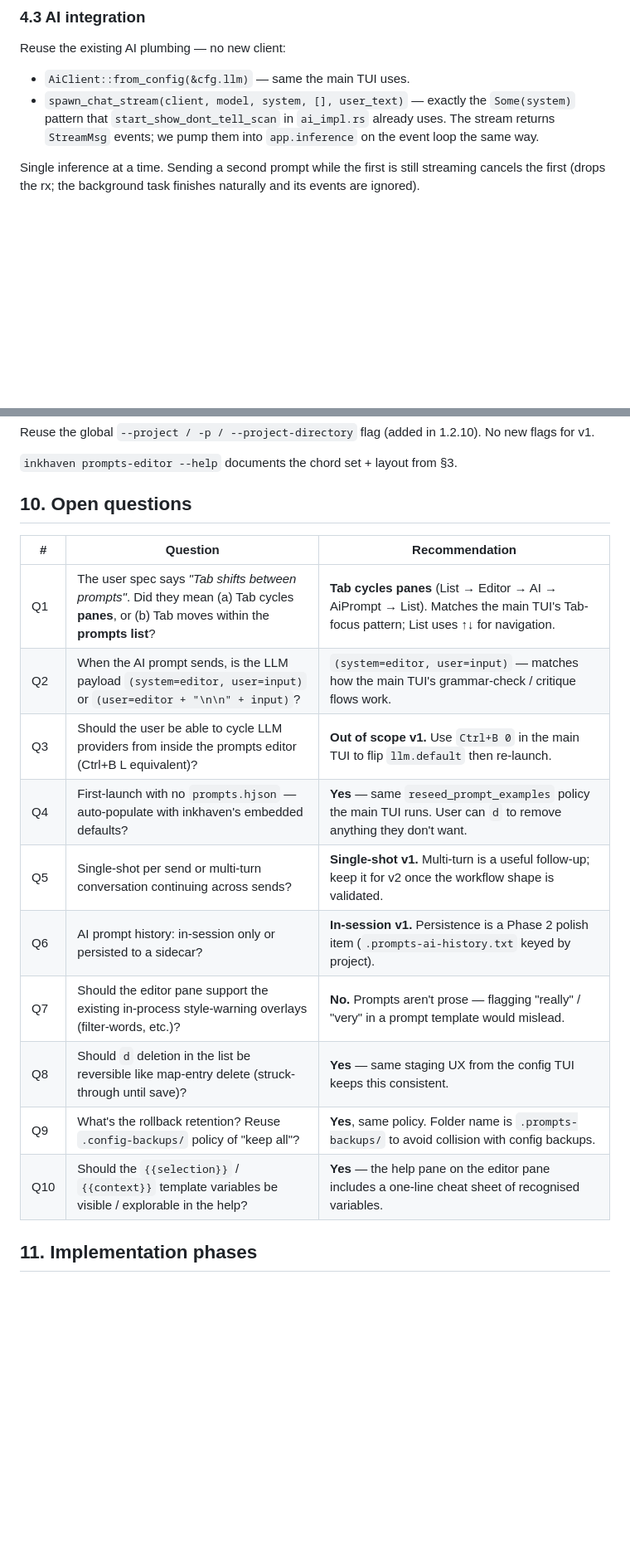
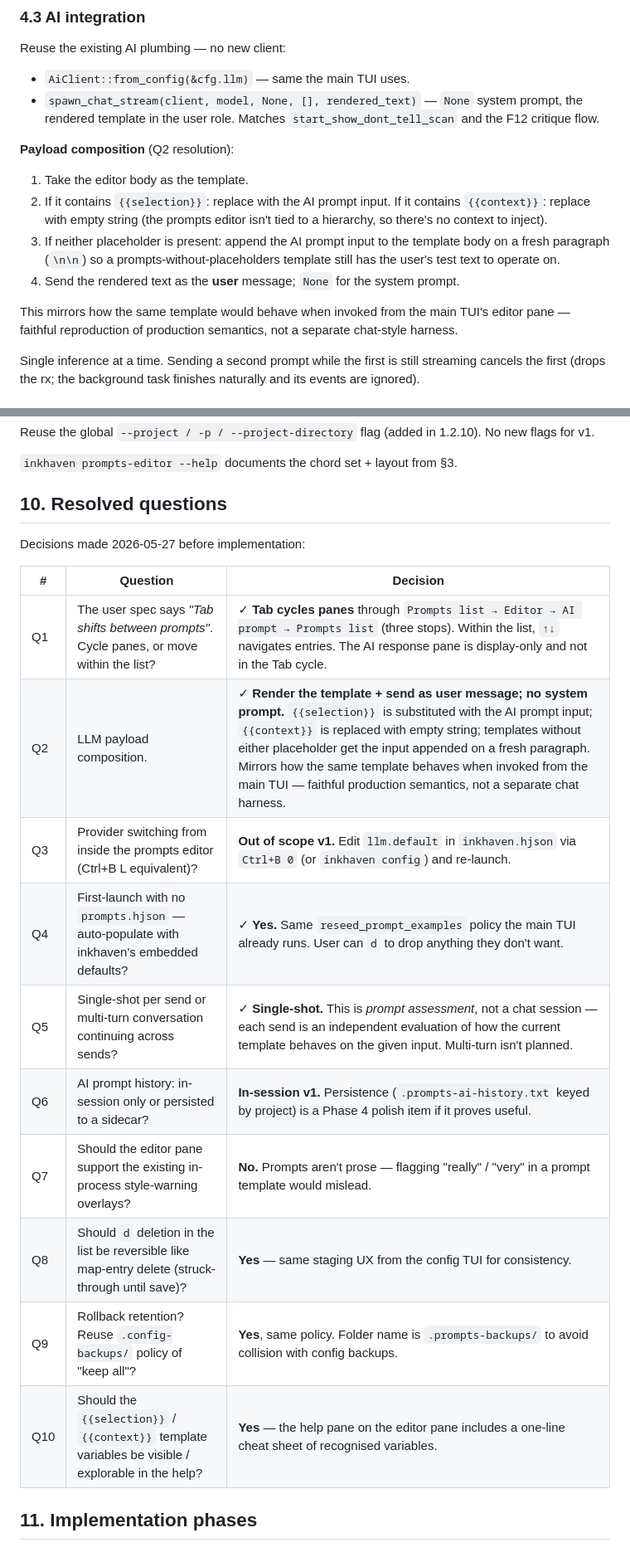
Before and after one commit to vulogov/blackInkhaven, a Markdown page: Documentation/PROPOSALS/PROMPTS_EDITOR_TUI.md, 2 parts joined by grey strips. Shown at 83% size. Drawn GitHub-style; blank space fills up the shorter version.

```diff
--- a/Documentation/PROPOSALS/PROMPTS_EDITOR_TUI.md
+++ b/Documentation/PROPOSALS/PROMPTS_EDITOR_TUI.md
@@ -254,13 +258,32 @@ Reuse the existing AI plumbing — no new client:
 
   * `AiClient::from_config(&cfg.llm)` — same the
     main TUI uses.
-  * `spawn_chat_stream(client, model, system, [],
-    user_text)` — exactly the `Some(system)`
-    pattern that `start_show_dont_tell_scan` in
-    `ai_impl.rs` already uses.  The stream
-    returns `StreamMsg` events; we pump them
-    into `app.inference` on the event loop the
-    same way.
+  * `spawn_chat_stream(client, model, None, [],
+    rendered_text)` — `None` system prompt, the
+    rendered template in the user role.  Matches
+    `start_show_dont_tell_scan` and the F12
+    critique flow.
+
+**Payload composition** (Q2 resolution):
+
+  1. Take the editor body as the template.
+  2. If it contains `{{selection}}`: replace with
+     the AI prompt input.  If it contains
+     `{{context}}`: replace with empty string
+     (the prompts editor isn't tied to a
+     hierarchy, so there's no context to inject).
+  3. If neither placeholder is present: append
+     the AI prompt input to the template body on
+     a fresh paragraph (`\n\n`) so a
+     prompts-without-placeholders template still
+     has the user's test text to operate on.
+  4. Send the rendered text as the **user**
+     message; `None` for the system prompt.
+
+This mirrors how the same template would behave
+when invoked from the main TUI's editor pane —
+faithful reproduction of production semantics, not
+a separate chat-style harness.
 
 Single inference at a time.  Sending a second
 prompt while the first is still streaming cancels
@@ -399,20 +422,22 @@ flag (added in 1.2.10).  No new flags for v1.
 `inkhaven prompts-editor --help` documents the
 chord set + layout from §3.
 
-## 10. Open questions
+## 10. Resolved questions
 
-| #  | Question                                                                                              | Recommendation                                                                                       |
-|----|-------------------------------------------------------------------------------------------------------|------------------------------------------------------------------------------------------------------|
-| Q1 | The user spec says *"Tab shifts between prompts"*.  Did they mean (a) Tab cycles **panes**, or (b) Tab moves within the **prompts list**? | **Tab cycles panes** (List → Editor → AI → AiPrompt → List).  Matches the main TUI's Tab-focus pattern; List uses ↑↓ for navigation. |
-| Q2 | When the AI prompt sends, is the LLM payload `(system=editor, user=input)` or `(user=editor + "\n\n" + input)`? | `(system=editor, user=input)` — matches how the main TUI's grammar-check / critique flows work.        |
-| Q3 | Should the user be able to cycle LLM providers from inside the prompts editor (Ctrl+B L equivalent)?   | **Out of scope v1.** Use `Ctrl+B 0` in the main TUI to flip `llm.default` then re-launch.            |
-| Q4 | First-launch with no `prompts.hjson` — auto-populate with inkhaven's embedded defaults?               | **Yes** — same `reseed_prompt_examples` policy the main TUI runs.  User can `d` to remove anything they don't want. |
-| Q5 | Single-shot per send or multi-turn conversation continuing across sends?                              | **Single-shot v1.** Multi-turn is a useful follow-up; keep it for v2 once the workflow shape is validated. |
-| Q6 | AI prompt history: in-session only or persisted to a sidecar?                                          | **In-session v1.**  Persistence is a Phase 2 polish item (`.prompts-ai-history.txt` keyed by project).|
-| Q7 | Should the editor pane support the existing in-process style-warning overlays (filter-words, etc.)?   | **No.** Prompts aren't prose — flagging "really" / "very" in a prompt template would mislead.       |
-| Q8 | Should `d` deletion in the list be reversible like map-entry delete (struck-through until save)?      | **Yes** — same staging UX from the config TUI keeps this consistent.                                 |
-| Q9 | What's the rollback retention?  Reuse `.config-backups/` policy of "keep all"?                          | **Yes**, same policy.  Folder name is `.prompts-backups/` to avoid collision with config backups.    |
-| Q10| Should the `{{selection}}` / `{{context}}` template variables be visible / explorable in the help?     | **Yes** — the help pane on the editor pane includes a one-line cheat sheet of recognised variables. |
+Decisions made 2026-05-27 before implementation:
+
+| #  | Question                                                                                              | **Decision**                                                                                          |
+|----|-------------------------------------------------------------------------------------------------------|--------------------------------------------------------------------------------------------------------|
+| Q1 | The user spec says *"Tab shifts between prompts"*.  Cycle panes, or move within the list?             | ✓ **Tab cycles panes** through `Prompts list → Editor → AI prompt → Prompts list` (three stops).  Within the list, `↑↓` navigates entries.  The AI response pane is display-only and not in the Tab cycle.   |
+| Q2 | LLM payload composition.                                                                              | ✓ **Render the template + send as user message; no system prompt.**  `{{selection}}` is substituted with the AI prompt input; `{{context}}` is replaced with empty string; templates without either placeholder get the input appended on a fresh paragraph.  Mirrors how the same template behaves when invoked from the main TUI — faithful production semantics, not a separate chat harness. |
+| Q3 | Provider switching from inside the prompts editor (Ctrl+B L equivalent)?                              | **Out of scope v1.**  Edit `llm.default` in `inkhaven.hjson` via `Ctrl+B 0` (or `inkhaven config`) and re-launch.                                                                                              |
+| Q4 | First-launch with no `prompts.hjson` — auto-populate with inkhaven's embedded defaults?               | ✓ **Yes.**  Same `reseed_prompt_examples` policy the main TUI already runs.  User can `d` to drop anything they don't want.                                                                                  |
+| Q5 | Single-shot per send or multi-turn conversation continuing across sends?                              | ✓ **Single-shot.**  This is *prompt assessment*, not a chat session — each send is an independent evaluation of how the current template behaves on the given input.  Multi-turn isn't planned.             |
+| Q6 | AI prompt history: in-session only or persisted to a sidecar?                                          | **In-session v1.**  Persistence (`.prompts-ai-history.txt` keyed by project) is a Phase 4 polish item if it proves useful.                                                                                    |
+| Q7 | Should the editor pane support the existing in-process style-warning overlays?                         | **No.**  Prompts aren't prose — flagging "really" / "very" in a prompt template would mislead.                                                                                                                |
+| Q8 | Should `d` deletion in the list be reversible like map-entry delete (struck-through until save)?      | **Yes** — same staging UX from the config TUI for consistency.                                                                                                                                                |
+| Q9 | Rollback retention?  Reuse `.config-backups/` policy of "keep all"?                                    | **Yes**, same policy.  Folder name is `.prompts-backups/` to avoid collision with config backups.                                                                                                              |
+| Q10| Should the `{{selection}}` / `{{context}}` template variables be visible / explorable in the help?     | **Yes** — the help pane on the editor pane includes a one-line cheat sheet of recognised variables.                                                                                                            |
 
 ## 11. Implementation phases
 
```
Also changed, not shown: other parts of Documentation/PROPOSALS/PROMPTS_EDITOR_TUI.md (+21 -22 lines), Documentation/RELEASE_NOTES/1.2.10.md (+20 -4 lines).
